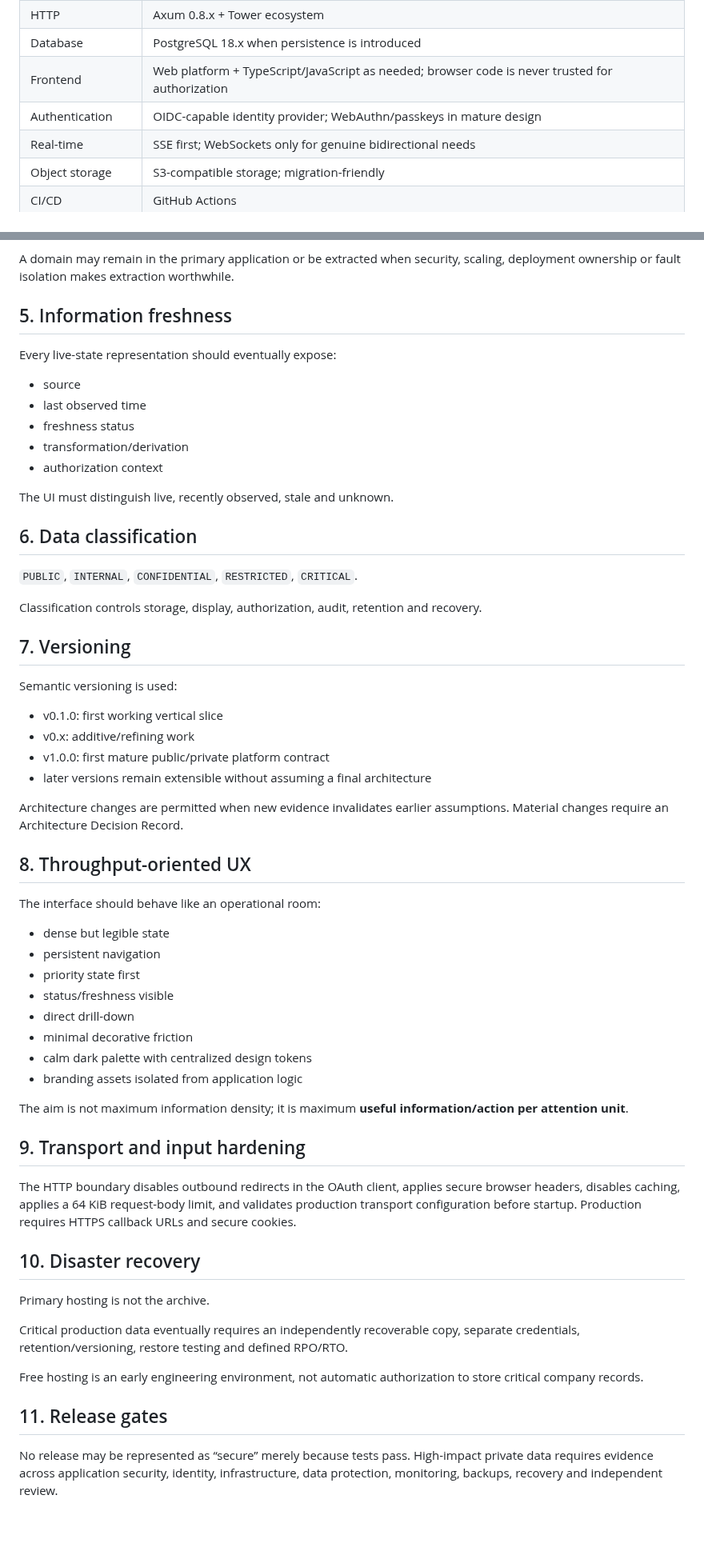
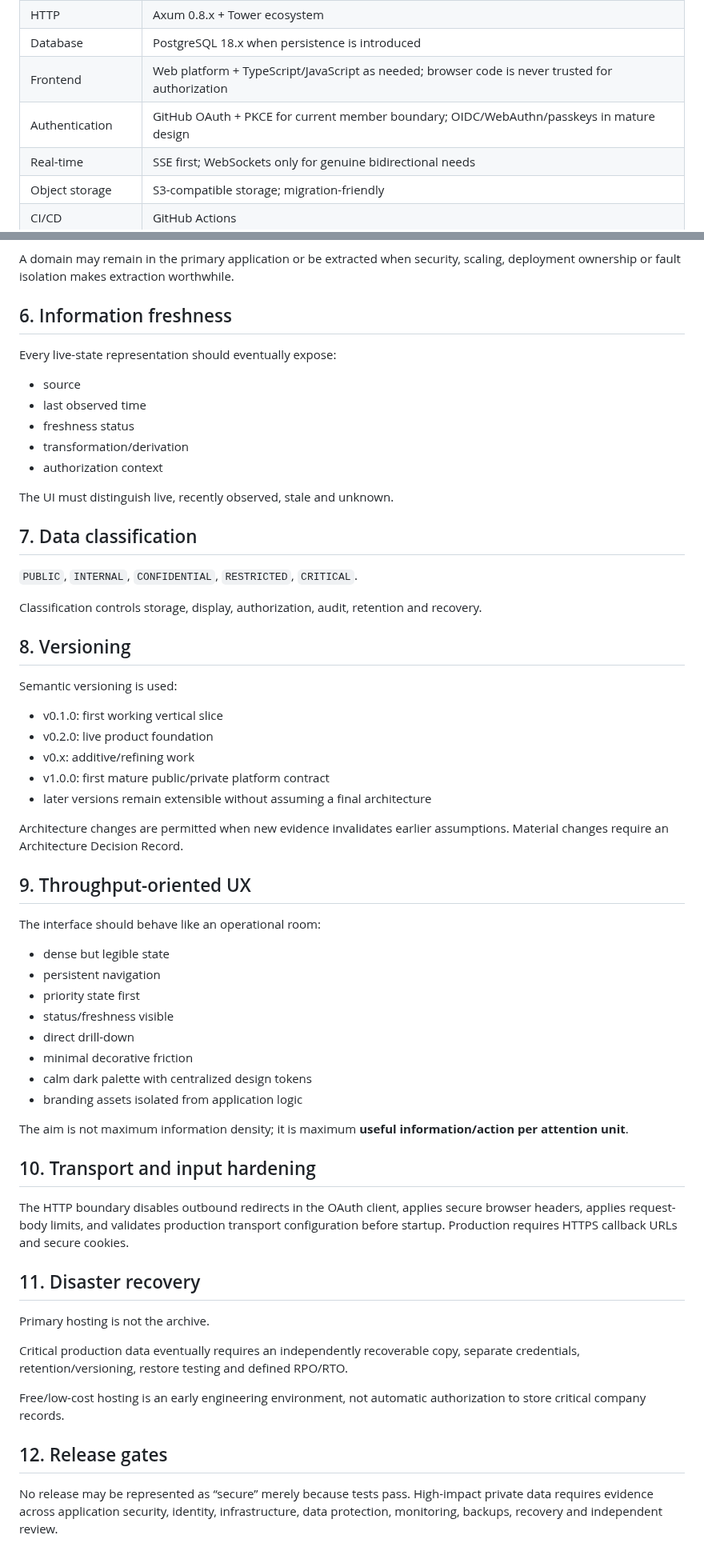
Before and after one commit to GyLiber/gyliber-command-center, a Markdown page: docs/architecture/DESIGN.md, 2 parts joined by grey strips. Shown at 80% size. Drawn GitHub-style; blank space fills up the shorter version.

```diff
--- a/docs/architecture/DESIGN.md
+++ b/docs/architecture/DESIGN.md
@@ -16,7 +16,7 @@ The architecture may later introduce a separate frontend framework, WASM modules
 | HTTP | Axum 0.8.x + Tower ecosystem |
 | Database | PostgreSQL 18.x when persistence is introduced |
 | Frontend | Web platform + TypeScript/JavaScript as needed; browser code is never trusted for authorization |
-| Authentication | OIDC-capable identity provider; WebAuthn/passkeys in mature design |
+| Authentication | GitHub OAuth + PKCE for current member boundary; OIDC/WebAuthn/passkeys in mature design |
 | Real-time | SSE first; WebSockets only for genuine bidirectional needs |
 | Object storage | S3-compatible storage; migration-friendly |
 | CI/CD | GitHub Actions |
@@ -69,7 +88,7 @@ Planned bounded domains:
 
 A domain may remain in the primary application or be extracted when security, scaling, deployment ownership or fault isolation makes extraction worthwhile.
 
-## 5. Information freshness
+## 6. Information freshness
 
 Every live-state representation should eventually expose:
 - source
@@ -80,23 +99,24 @@ Every live-state representation should eventually expose:
 
 The UI must distinguish live, recently observed, stale and unknown.
 
-## 6. Data classification
+## 7. Data classification
 
 `PUBLIC`, `INTERNAL`, `CONFIDENTIAL`, `RESTRICTED`, `CRITICAL`.
 
 Classification controls storage, display, authorization, audit, retention and recovery.
 
-## 7. Versioning
+## 8. Versioning
 
 Semantic versioning is used:
 - v0.1.0: first working vertical slice
+- v0.2.0: live product foundation
 - v0.x: additive/refining work
 - v1.0.0: first mature public/private platform contract
 - later versions remain extensible without assuming a final architecture
 
 Architecture changes are permitted when new evidence invalidates earlier assumptions. Material changes require an Architecture Decision Record.
 
-## 8. Throughput-oriented UX
+## 9. Throughput-oriented UX
 
 The interface should behave like an operational room:
 - dense but legible state
@@ -110,18 +130,18 @@ The interface should behave like an operational room:
 
 The aim is not maximum information density; it is maximum **useful information/action per attention unit**.
 
-## 9. Transport and input hardening
+## 10. Transport and input hardening
 
-The HTTP boundary disables outbound redirects in the OAuth client, applies secure browser headers, disables caching, applies a 64 KiB request-body limit, and validates production transport configuration before startup. Production requires HTTPS callback URLs and secure cookies.
+The HTTP boundary disables outbound redirects in the OAuth client, applies secure browser headers, applies request-body limits, and validates production transport configuration before startup. Production requires HTTPS callback URLs and secure cookies.
 
-## 10. Disaster recovery
+## 11. Disaster recovery
 
 Primary hosting is not the archive.
 
 Critical production data eventually requires an independently recoverable copy, separate credentials, retention/versioning, restore testing and defined RPO/RTO.
 
-Free hosting is an early engineering environment, not automatic authorization to store critical company records.
+Free/low-cost hosting is an early engineering environment, not automatic authorization to store critical company records.
 
-## 11. Release gates
+## 12. Release gates
 
 No release may be represented as “secure” merely because tests pass. High-impact private data requires evidence across application security, identity, infrastructure, data protection, monitoring, backups, recovery and independent review.
```
Also changed, not shown: other parts of docs/architecture/DESIGN.md (+22 -3 lines).
